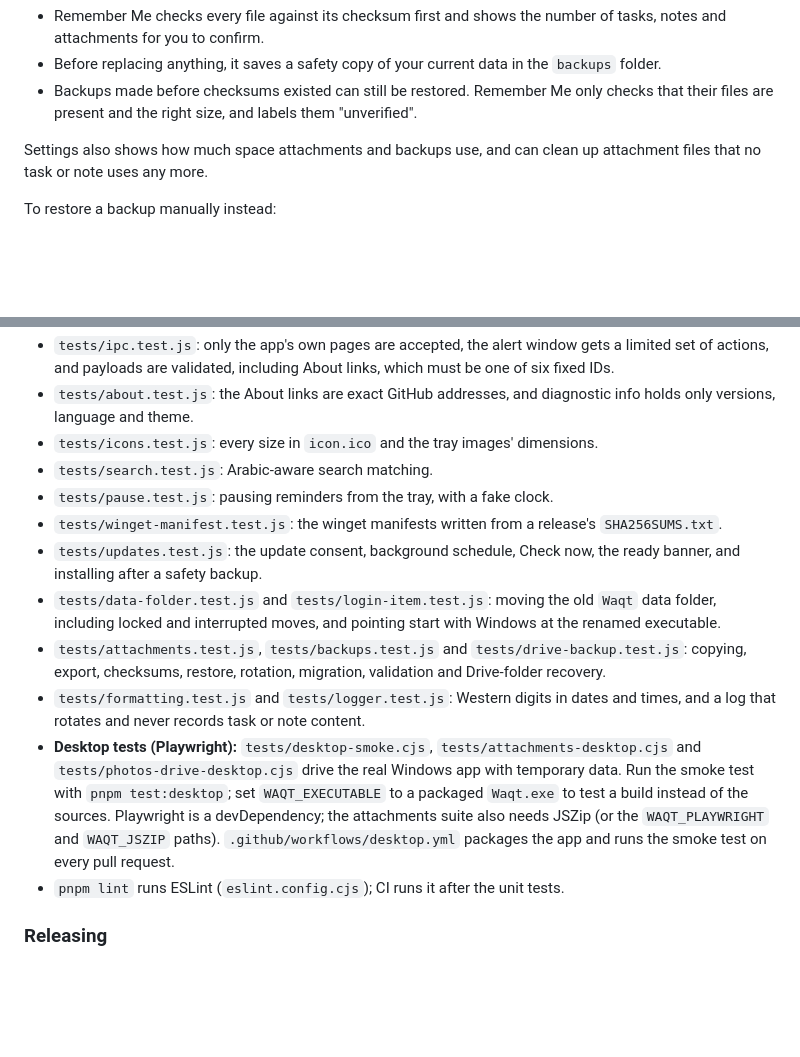
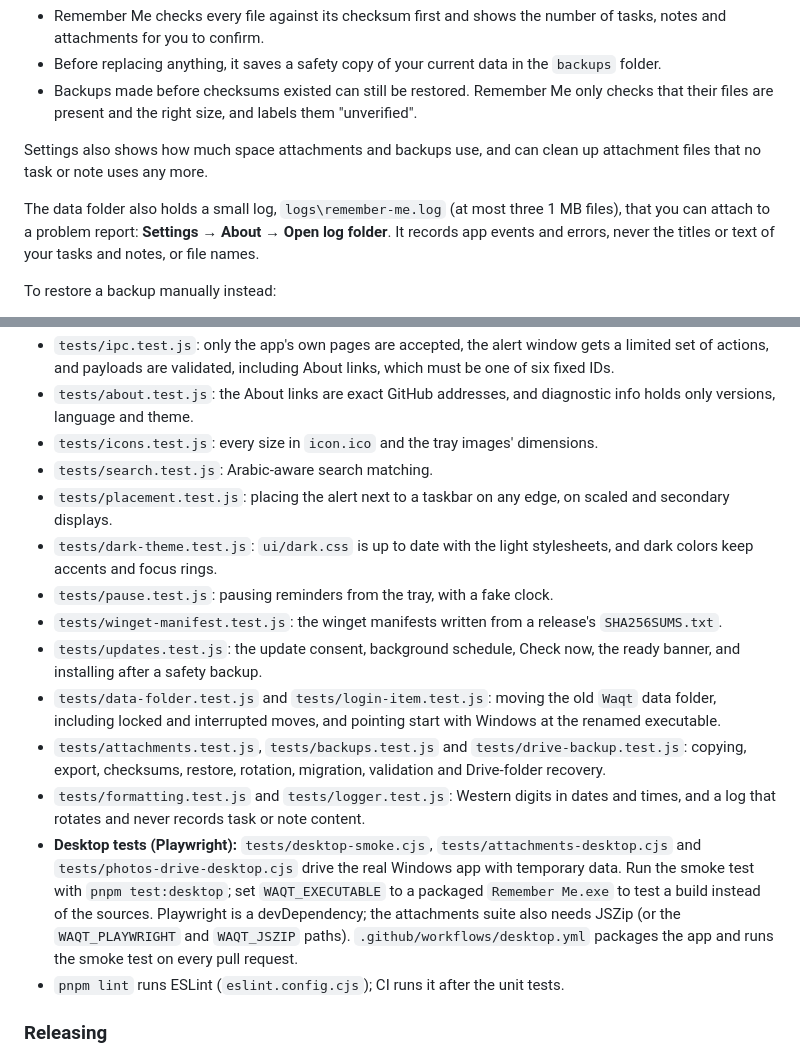
Before and after one commit to sarmadiq9090-coder/Remember-Me, a Markdown page: README.md, 2 parts joined by grey strips. Drawn GitHub-style; blank space fills up the shorter version.

```diff
--- a/README.md
+++ b/README.md
@@ -112,6 +121,8 @@ Everything is stored locally in `%APPDATA%\Remember Me\data.json`, with the prev
 - Backups made before checksums existed can still be restored. Remember Me only checks that their files are present and the right size, and labels them "unverified".
 
 Settings also shows how much space attachments and backups use, and can clean up attachment files that no task or note uses any more.
+
+The data folder also holds a small log, `logs\remember-me.log` (at most three 1 MB files), that you can attach to a problem report: **Settings → About → Open log folder**. It records app events and errors, never the titles or text of your tasks and notes, or file names.
 
 To restore a backup manually instead:
 
@@ -159,13 +170,15 @@ Requires Node.js 22 or newer and pnpm 10. `pnpm run package` produces a portable
 - `tests/about.test.js`: the About links are exact GitHub addresses, and diagnostic info holds only versions, language and theme.
 - `tests/icons.test.js`: every size in `icon.ico` and the tray images' dimensions.
 - `tests/search.test.js`: Arabic-aware search matching.
+- `tests/placement.test.js`: placing the alert next to a taskbar on any edge, on scaled and secondary displays.
+- `tests/dark-theme.test.js`: `ui/dark.css` is up to date with the light stylesheets, and dark colors keep accents and focus rings.
 - `tests/pause.test.js`: pausing reminders from the tray, with a fake clock.
 - `tests/winget-manifest.test.js`: the winget manifests written from a release's `SHA256SUMS.txt`.
 - `tests/updates.test.js`: the update consent, background schedule, Check now, the ready banner, and installing after a safety backup.
 - `tests/data-folder.test.js` and `tests/login-item.test.js`: moving the old `Waqt` data folder, including locked and interrupted moves, and pointing start with Windows at the renamed executable.
 - `tests/attachments.test.js`, `tests/backups.test.js` and `tests/drive-backup.test.js`: copying, export, checksums, restore, rotation, migration, validation and Drive-folder recovery.
 - `tests/formatting.test.js` and `tests/logger.test.js`: Western digits in dates and times, and a log that rotates and never records task or note content.
-- **Desktop tests (Playwright):** `tests/desktop-smoke.cjs`, `tests/attachments-desktop.cjs` and `tests/photos-drive-desktop.cjs` drive the real Windows app with temporary data. Run the smoke test with `pnpm test:desktop`; set `WAQT_EXECUTABLE` to a packaged `Waqt.exe` to test a build instead of the sources. Playwright is a devDependency; the attachments suite also needs JSZip (or the `WAQT_PLAYWRIGHT` and `WAQT_JSZIP` paths). `.github/workflows/desktop.yml` packages the app and runs the smoke test on every pull request.
+- **Desktop tests (Playwright):** `tests/desktop-smoke.cjs`, `tests/attachments-desktop.cjs` and `tests/photos-drive-desktop.cjs` drive the real Windows app with temporary data. Run the smoke test with `pnpm test:desktop`; set `WAQT_EXECUTABLE` to a packaged `Remember Me.exe` to test a build instead of the sources. Playwright is a devDependency; the attachments suite also needs JSZip (or the `WAQT_PLAYWRIGHT` and `WAQT_JSZIP` paths). `.github/workflows/desktop.yml` packages the app and runs the smoke test on every pull request.
 - `pnpm lint` runs ESLint (`eslint.config.cjs`); CI runs it after the unit tests.
 
 ### Releasing
```
Also changed, not shown: other parts of README.md (+14 -5 lines).
